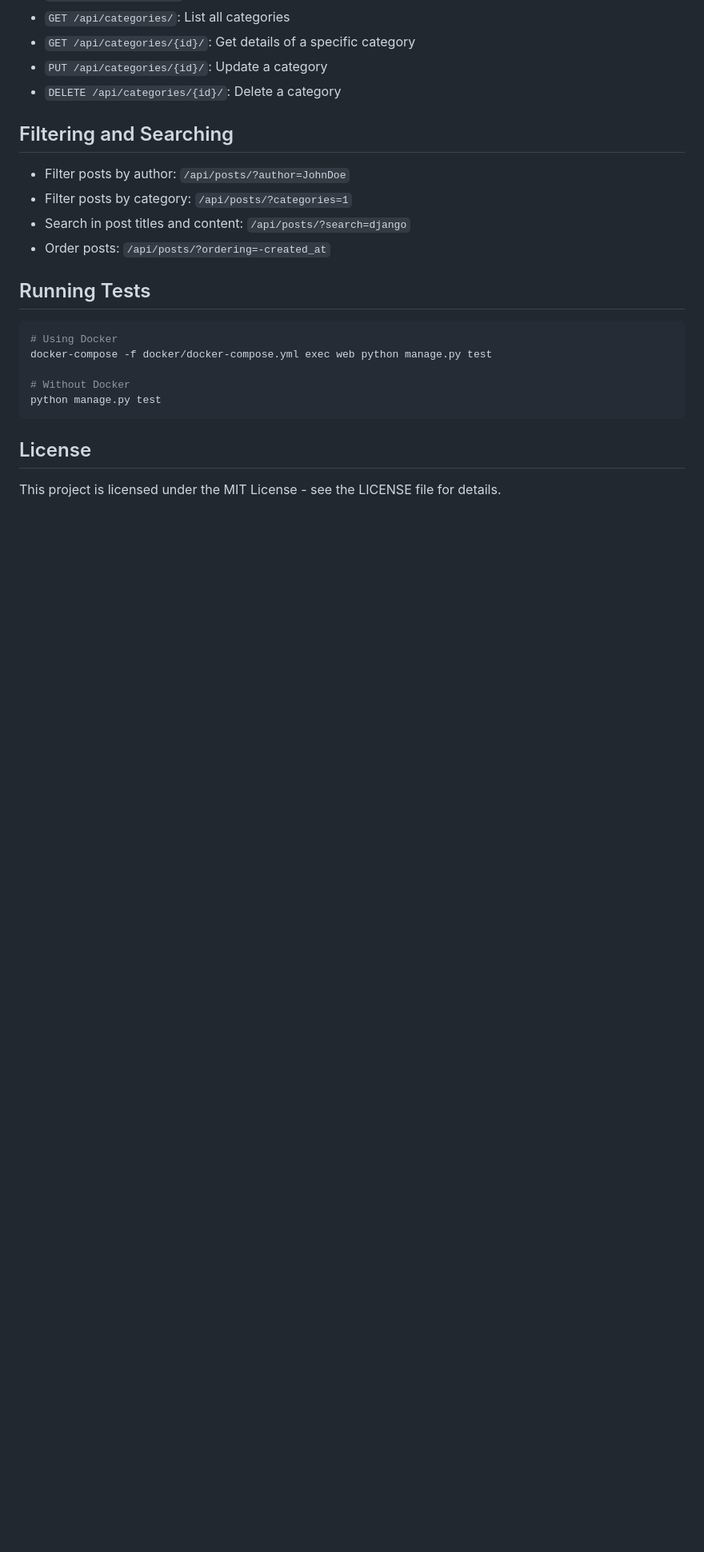
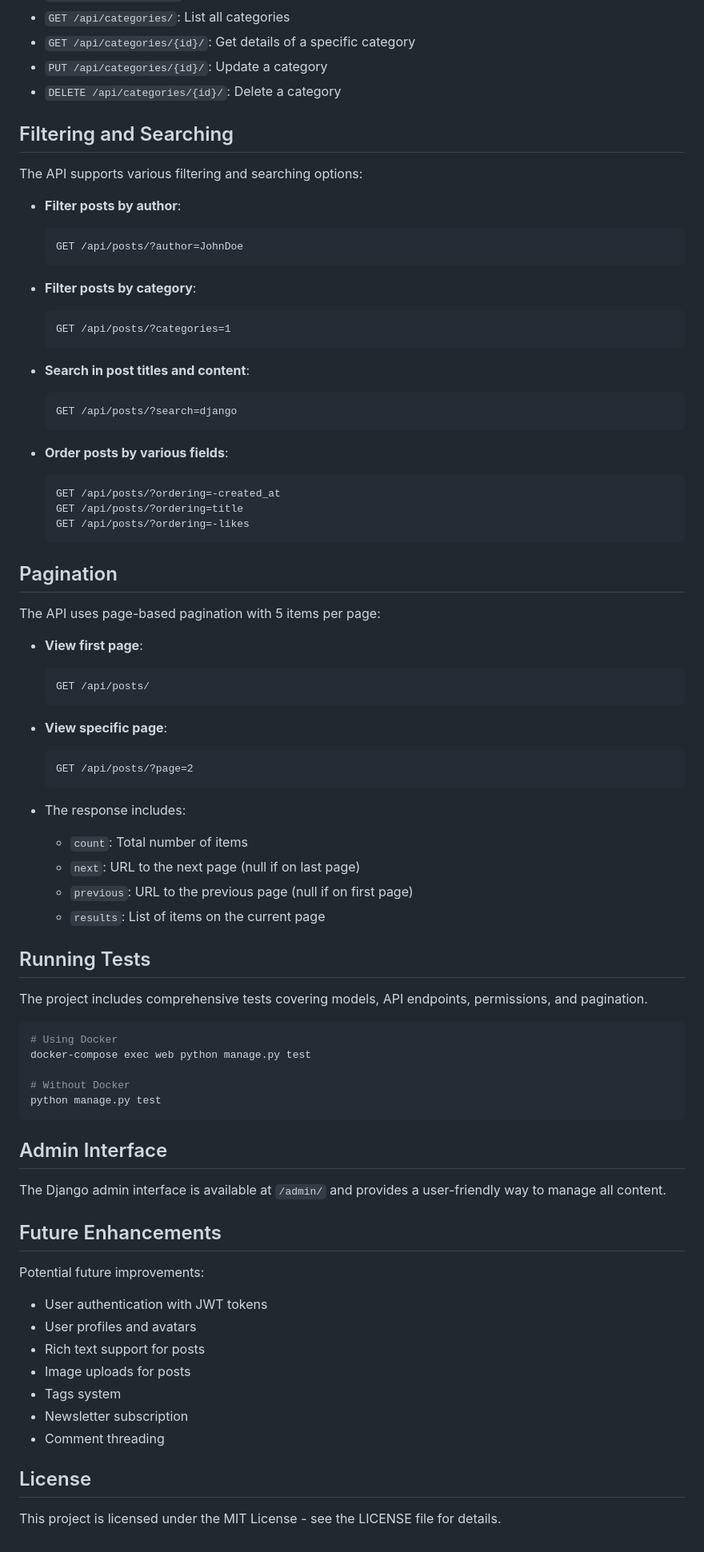
Before and after one commit to sunilsingh2019/Finsure-Blog-Platform, a Markdown page: README.md, the part around one of its changes. Shown at 80% size. GitHub-like rendering; blank space fills up the shorter version.

Commit message:
Updated README with comprehensive documentation

````diff
--- a/README.md
+++ b/README.md
@@ -164,21 +175,77 @@ Once the server is running, you can access the API documentation at:
 
 ## Filtering and Searching
 
-- Filter posts by author: `/api/posts/?author=JohnDoe`
-- Filter posts by category: `/api/posts/?categories=1`
-- Search in post titles and content: `/api/posts/?search=django`
-- Order posts: `/api/posts/?ordering=-created_at`
+The API supports various filtering and searching options:
+
+- **Filter posts by author**:
+  ```
+  GET /api/posts/?author=JohnDoe
+  ```
+
+- **Filter posts by category**:
+  ```
+  GET /api/posts/?categories=1
+  ```
+
+- **Search in post titles and content**:
+  ```
+  GET /api/posts/?search=django
+  ```
+
+- **Order posts by various fields**:
+  ```
+  GET /api/posts/?ordering=-created_at
+  GET /api/posts/?ordering=title
+  GET /api/posts/?ordering=-likes
+  ```
+
+## Pagination
+
+The API uses page-based pagination with 5 items per page:
+
+- **View first page**:
+  ```
+  GET /api/posts/
+  ```
+
+- **View specific page**:
+  ```
+  GET /api/posts/?page=2
+  ```
+
+- The response includes:
+  - `count`: Total number of items
+  - `next`: URL to the next page (null if on last page)
+  - `previous`: URL to the previous page (null if on first page)
+  - `results`: List of items on the current page
 
 ## Running Tests
 
+The project includes comprehensive tests covering models, API endpoints, permissions, and pagination.
+
 ```bash
 # Using Docker
-docker-compose -f docker/docker-compose.yml exec web python manage.py test
+docker-compose exec web python manage.py test
 
 # Without Docker
 python manage.py test
 ```
 
+## Admin Interface
+
+The Django admin interface is available at `/admin/` and provides a user-friendly way to manage all content.
+
+## Future Enhancements
+
+Potential future improvements:
+- User authentication with JWT tokens
+- User profiles and avatars
+- Rich text support for posts
+- Image uploads for posts
+- Tags system
+- Newsletter subscription
+- Comment threading
+
 ## License
 
 This project is licensed under the MIT License - see the LICENSE file for details.
````
Also changed, not shown: other parts of README.md (+36 -25 lines).
